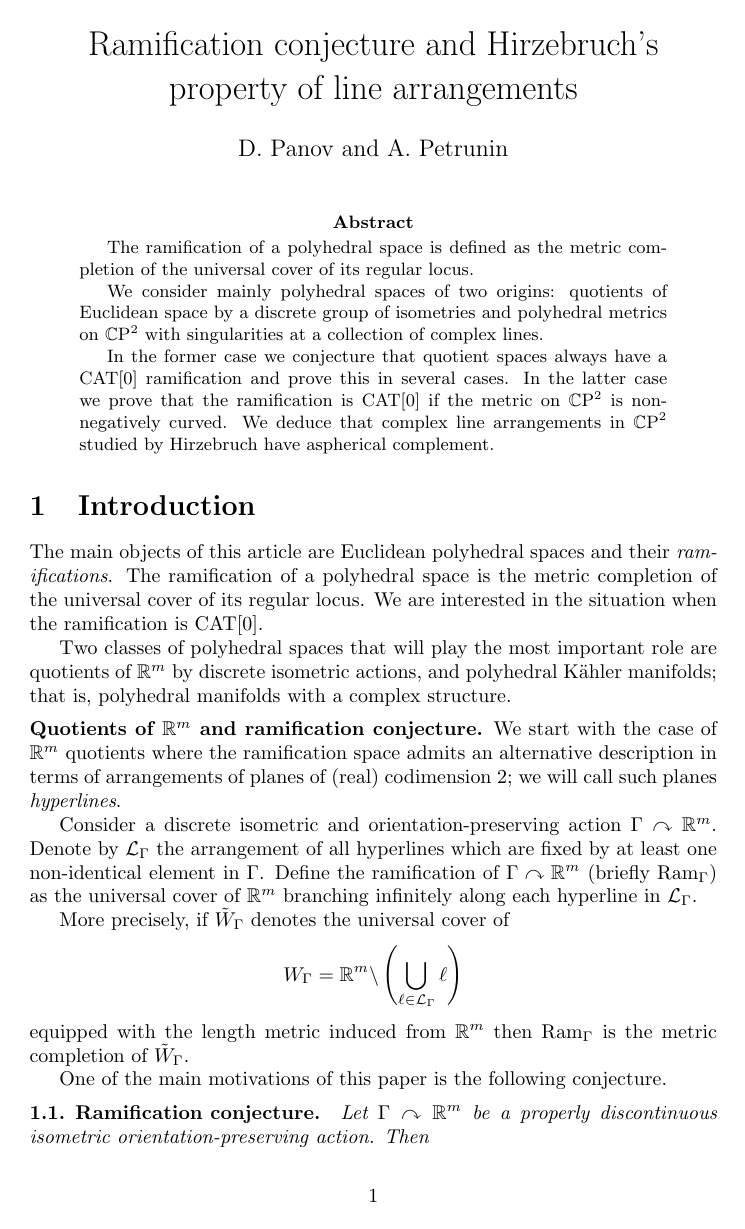
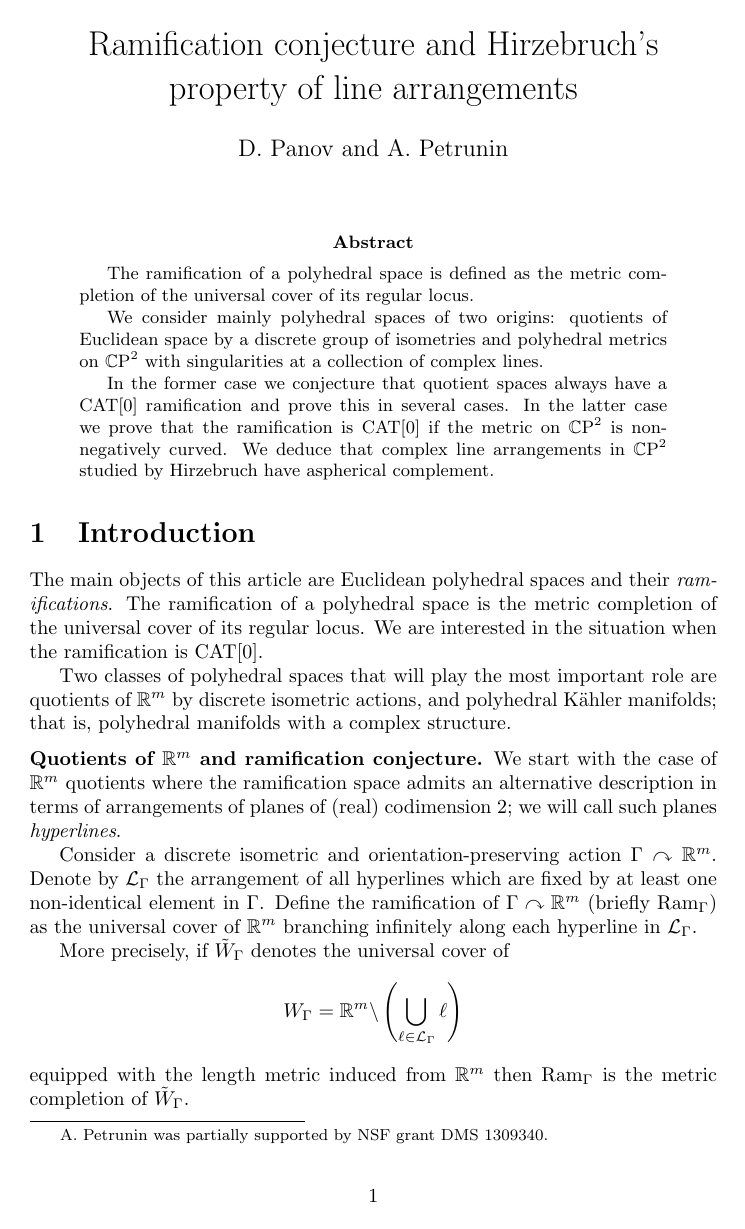
Before and after one commit to anton-petrunin/cp2-pl, a LaTeX paper (cp2-pl.tex, which reads pp.sty): page 1 of 19. Compiled offline with pdfLaTeX.

Commit message:
thanks to NSF

```diff
--- a/cp2-pl.tex
+++ b/cp2-pl.tex
@@ -14,6 +14,8 @@
 \date{}
 \maketitle
 
+
+\nofootnote{A.~Petrunin was partially supported by NSF grant DMS 1309340.}
 \begin{abstract}
 
 The ramification of a polyhedral space is defined as the metric completion of the universal cover of its regular locus.
--- a/pp.sty
+++ b/pp.sty
@@ -137,3 +137,6 @@ urlcolor=black%,
 %ITEMIZE-first order sign
 \renewcommand{\labelitemi}{$\mathsurround=0pt \diamond$}
 \renewcommand{\labelitemii}{$\mathsurround=0pt \circ$}
+
+\newcommand{\nofootnote}[1]{%
+\begingroup\def\thefootnote{}\footnotetext{#1}\endgroup}
```
